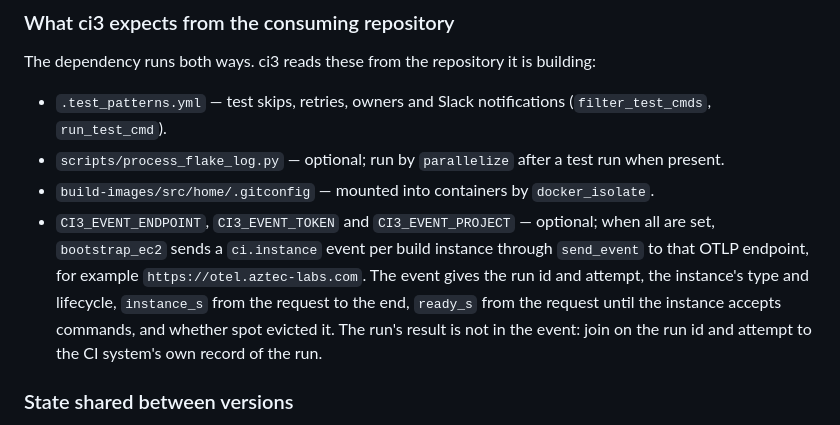
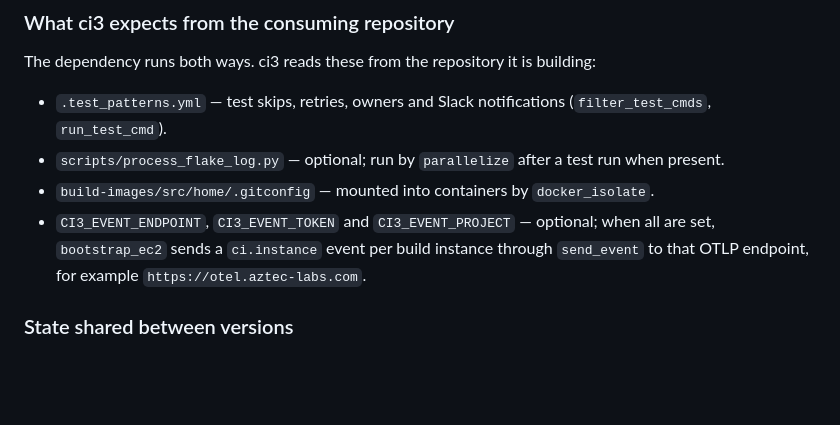
Before and after one commit to aztec-labs-eng/ci3, a Markdown page: README.md, the part around the change. Drawn GitHub-style; blank space fills up the shorter version.

Commit message:
docs(ci3): drop the ci.instance field list from the README
Co-Authored-By: Claude Opus 5.5 <noreply@anthropic.com>

```diff
--- a/README.md
+++ b/README.md
@@ -125,7 +125,7 @@ The dependency runs both ways. ci3 reads these from the repository it is buildin
 - `.test_patterns.yml` — test skips, retries, owners and Slack notifications (`filter_test_cmds`, `run_test_cmd`).
 - `scripts/process_flake_log.py` — optional; run by `parallelize` after a test run when present.
 - `build-images/src/home/.gitconfig` — mounted into containers by `docker_isolate`.
-- `CI3_EVENT_ENDPOINT`, `CI3_EVENT_TOKEN` and `CI3_EVENT_PROJECT` — optional; when all are set, `bootstrap_ec2` sends a `ci.instance` event per build instance through `send_event` to that OTLP endpoint, for example `https://otel.aztec-labs.com`. The event gives the run id and attempt, the instance's type and lifecycle, `instance_s` from the request to the end, `ready_s` from the request until the instance accepts commands, and whether spot evicted it. The run's result is not in the event: join on the run id and attempt to the CI system's own record of the run.
+- `CI3_EVENT_ENDPOINT`, `CI3_EVENT_TOKEN` and `CI3_EVENT_PROJECT` — optional; when all are set, `bootstrap_ec2` sends a `ci.instance` event per build instance through `send_event` to that OTLP endpoint, for example `https://otel.aztec-labs.com`.
 
 ### State shared between versions
 
```
